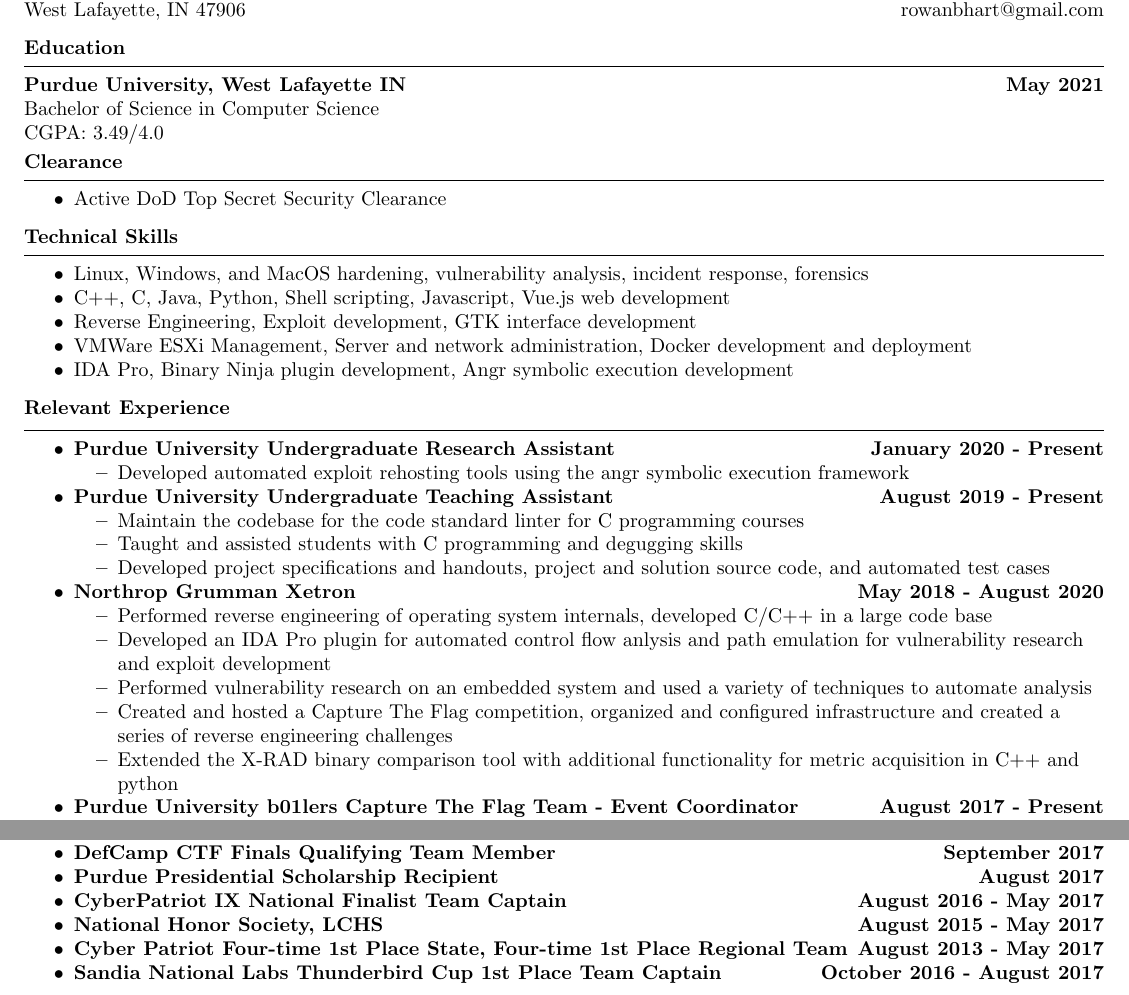
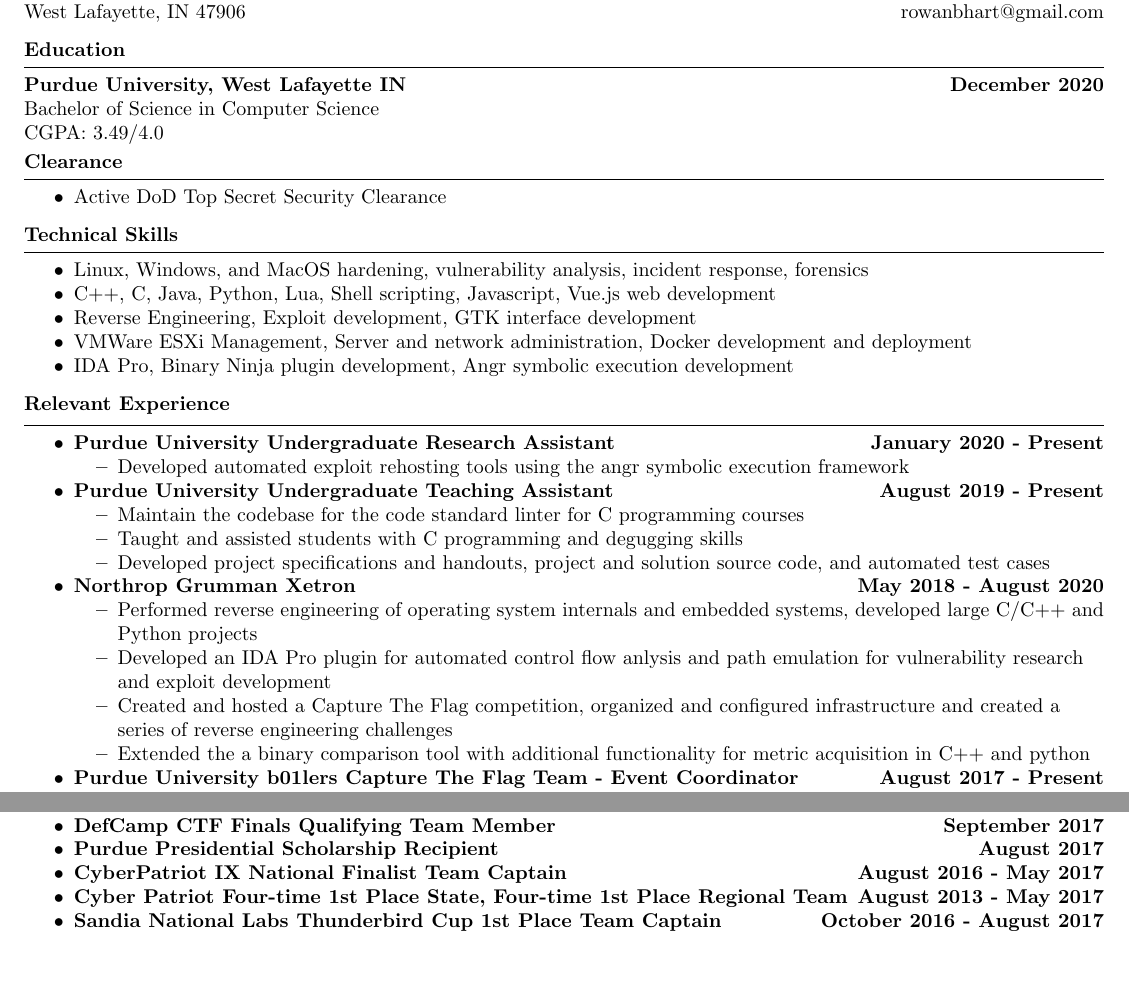
Before and after one commit to novafacing/resumes, a LaTeX document (summer_2020.tex): two parts of page 1 of 2 before the commit and two parts of the page after it, joined at a grey line, cut so that both start at the same text, the shorter picture padded with empty space. Compiled offline with pdfLaTeX.

Commit message:
Update to shrink to one page

```diff
--- a/summer_2020.tex
+++ b/summer_2020.tex
@@ -21,7 +21,7 @@
 	\vspace{.25cm}
 	\textbf{Education} \\
 	\horizline
-	\textbf{Purdue University, West Lafayette IN} \hfill \textbf{May 2021} \\
+	\textbf{Purdue University, West Lafayette IN} \hfill \textbf{December 2020} \\
 	Bachelor of Science in Computer Science \\
 	CGPA: 3.49/4.0 \\
 	\vspace{.1cm}
@@ -35,7 +35,7 @@
 	\horizline
 	\begin{itemize}
 			\item Linux, Windows, and MacOS hardening, vulnerability analysis, incident response, forensics \\
-			\item C++, C, Java, Python, Shell scripting, Javascript, Vue.js web development \\
+			\item C++, C, Java, Python, Lua, Shell scripting, Javascript, Vue.js web development \\
             \item Reverse Engineering, Exploit development, GTK interface development \\
 			\item VMWare ESXi Management, Server and network administration, Docker development and deployment \\
 			\item IDA Pro, Binary Ninja plugin development, Angr symbolic execution development \\
@@ -56,11 +56,10 @@
             \end{itemize}
 		\item \textbf{Northrop Grumman Xetron} \hfill \textbf{May 2018 - August 2020} \\
 			\begin{itemize}
-                \item Performed reverse engineering of operating system internals, developed C/C++ in a large code base \\
+                \item Performed reverse engineering of operating system internals and embedded systems, developed large C/C++ and Python projects \\
 				\item Developed an IDA Pro plugin for automated control flow anlysis and path emulation for vulnerability research and exploit development \\
-				\item Performed vulnerability research on an embedded system and used a variety of techniques to automate analysis \\
 				\item Created and hosted a Capture The Flag competition, organized and configured infrastructure and created a series of reverse engineering challenges \\
-				\item Extended the X-RAD binary comparison tool with additional functionality for metric acquisition in C++ and python \\
+				\item Extended the a binary comparison tool with additional functionality for metric acquisition in C++ and python \\
 			\end{itemize}
 		\item \textbf{Purdue University b01lers Capture The Flag Team - Event Coordinator} \hfill \textbf{August 2017 - Present} \\
 			\begin{itemize}
@@ -87,7 +86,6 @@
 		\item \textbf{DefCamp CTF Finals Qualifying Team Member} \hfill \textbf{September 2017} \\
 		\item \textbf{Purdue Presidential Scholarship Recipient} \hfill \textbf{August 2017} \\
 		\item \textbf{CyberPatriot IX National Finalist Team Captain} \hfill \textbf{August 2016 - May 2017} \\
-		\item \textbf{National Honor Society, LCHS} \hfill \textbf{August 2015 - May 2017} \\
 		\item \textbf{Cyber Patriot Four-time 1st Place State, Four-time 1st Place Regional Team} \hfill \textbf{August 2013 - May 2017} \\
 		\item \textbf{Sandia National Labs Thunderbird Cup 1st Place Team Captain} \hfill \textbf{October 2016 - August 2017} \\
 		\item \textbf{National Merit Scholarship Finalist} \hfill \textbf{March 2017} \\
```
Also changed, not shown: summer_2020.pdf.
